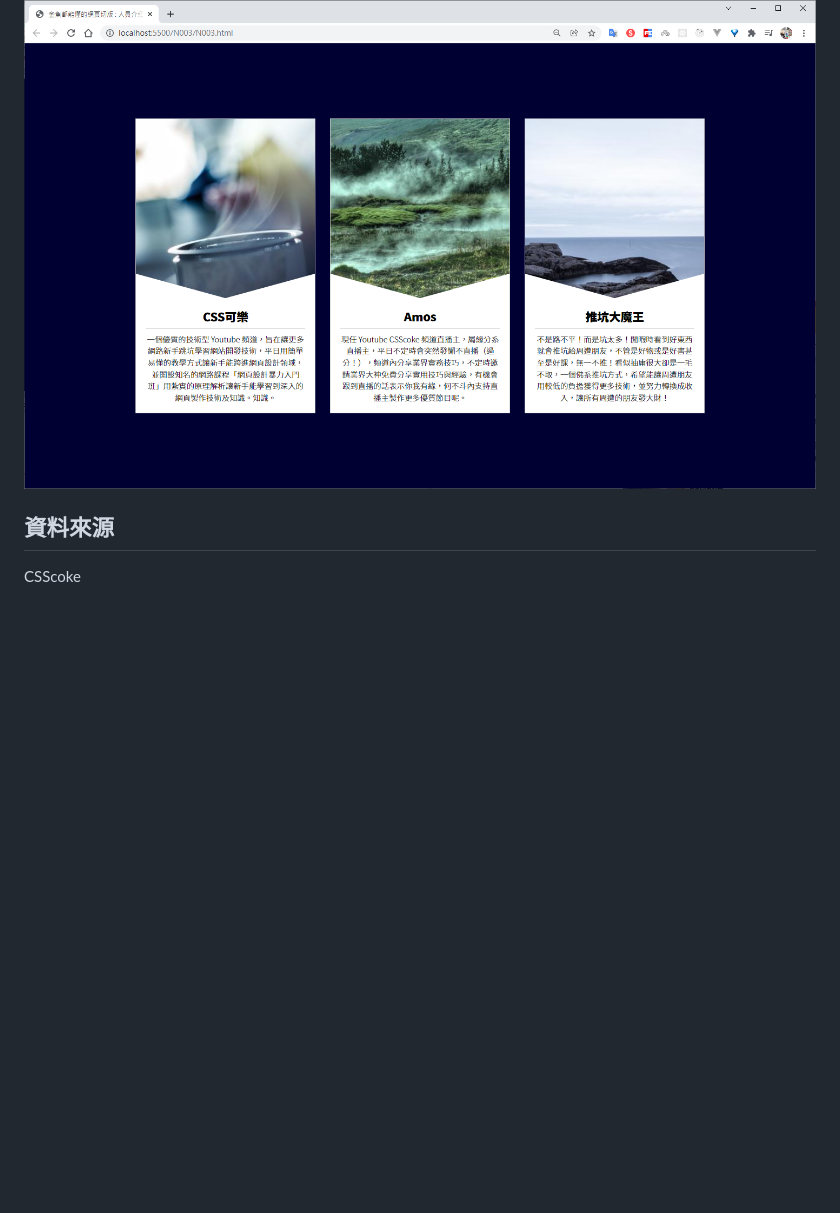
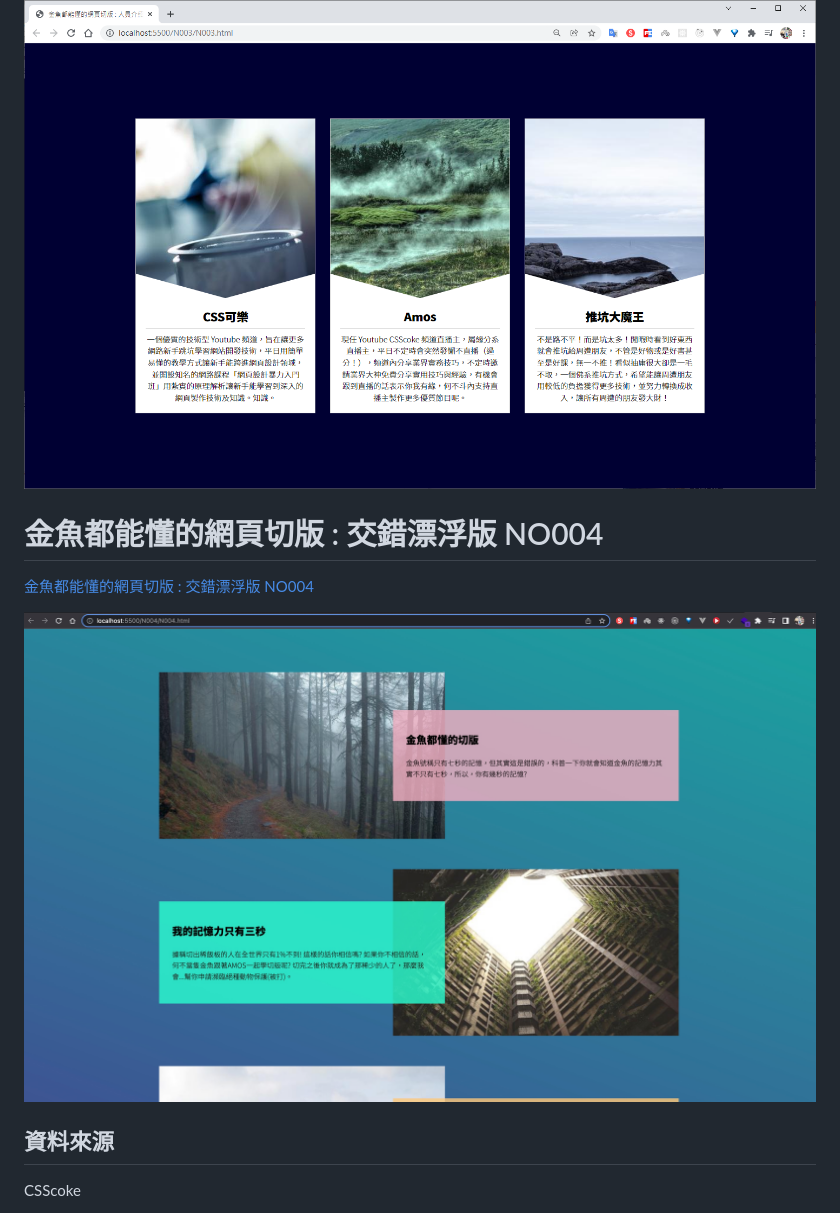
Before and after one commit to IvesShe/HTML_CSS_GoldFishLayout, a Markdown page: README.md, the part around the change. Drawn GitHub-style; pictures changed too: images/Xnip20220611210007.jpg (added); blank space fills up the shorter version.

Commit message:
金魚都能懂的網頁切版 : 交錯漂浮版 NO004

```diff
--- a/README.md
+++ b/README.md
@@ -24,6 +24,13 @@ https://ivesshe.github.io/HTML_CSS_GoldFishLayout/
 [互動圖文卡片 NO003](./N003/N003.html)
 
 ![image](./images/20211209212532.png)
+
+# 金魚都能懂的網頁切版 : 交錯漂浮版 NO004
+
+[金魚都能懂的網頁切版 : 交錯漂浮版 NO004](./N004/N004.html)
+
+![image](./images/Xnip20220611210007.jpg)
+
 ## 資料來源
 
 CSScoke
```
Also changed, not shown: 2 other files.
